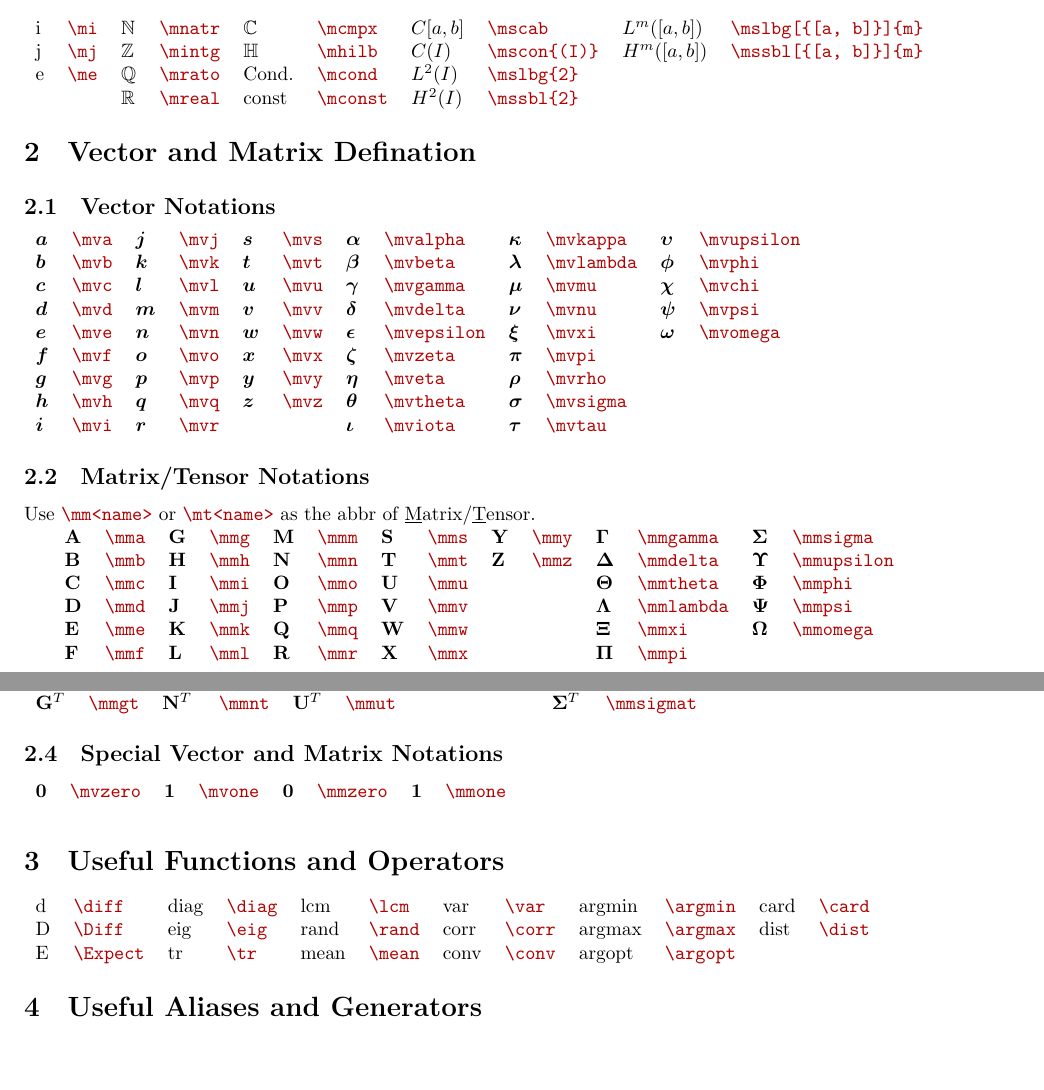
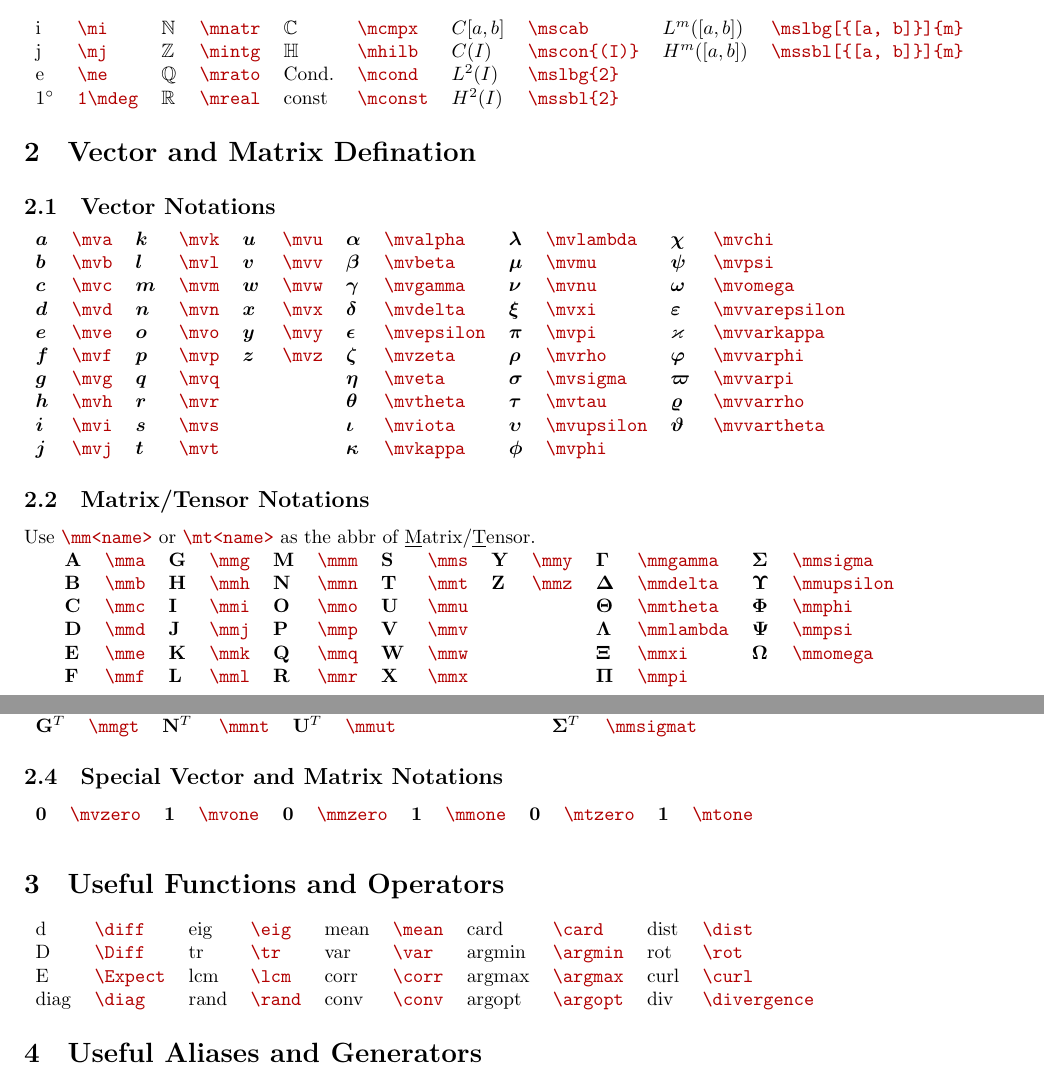
Before and after one commit to polossk/Math-Symbols-in-LaTeX, a LaTeX document (readme.tex, which reads math-symbols.sty): two parts of pages 1 and 2 of 2, joined at a grey line, cut so that both start at the same text, the shorter picture padded with empty space. Compiled offline with XeLaTeX.

Commit message:
update 2.2.0.1230

```diff
--- a/math-symbols.sty
+++ b/math-symbols.sty
@@ -28,6 +28,7 @@
 \newcommand\mi{{\mathrm i}}                                % constant i
 \newcommand\mj{{\mathrm j}}                                % constant j
 \newcommand\me{{\mathrm e}}                                % constant e
+\newcommand\mdeg{{^\circ}}                                 % symbol degree
 \newcommand\mnatr{{\mathbb N}}                             % natural num set N
 \newcommand\mintg{{\mathbb Z}}                             % integer set Z
 \newcommand\mrato{{\mathbb Q}}                             % rational set Q
@@ -92,6 +93,12 @@
 \newcommand\mvchi{{\bm \chi}}                              % vector chi
 \newcommand\mvpsi{{\bm \psi}}                              % vector psi
 \newcommand\mvomega{{\bm \omega}}                          % vector omega
+\newcommand\mvvarepsilon{{\bm \varepsilon}}                % vector varepsilon
+\newcommand\mvvarkappa{{\bm \varkappa}}                    % vector varkappa
+\newcommand\mvvarphi{{\bm \varphi}}                        % vector varphi
+\newcommand\mvvarpi{{\bm \varpi}}                          % vector varpi
+\newcommand\mvvarrho{{\bm \varrho}}                        % vector varrho
+\newcommand\mvvartheta{{\bm \vartheta}}                    % vector vartheta
 %------------------------------------------------------------------------------%
 %-[M]ath-[M]atrix-Defination---------------------------------------------------%
 %------------------------------------------------------------------------------%
@@ -217,8 +224,10 @@
 \newcommand\mvone{{\bm 1}}                                 % vector 1
 \newcommand\mmzero{{\mathbf 0}}                            % matrix 0
 \newcommand\mmone{{\mathbf 1}}                             % matrix 1
+\newcommand\mtzero{{\mathbf 0}}                            % tensor 0
+\newcommand\mtone{{\mathbf 1}}                             % tensor 1
 %------------------------------------------------------------------------------%
-%-Useful-Functions-and-Operators-----------------------------------------------%
+%-Useful-Operators-------------------------------------------------------------%
 %------------------------------------------------------------------------------%
 \DeclareMathOperator\diff{d\!}                             % operator diff
 \DeclareMathOperator\Diff{D}                               % operator Diff
@@ -237,6 +246,12 @@
 \DeclareMathOperator*{\argmax}{argmax}                     % operator argmax
 \DeclareMathOperator*{\argopt}{argopt}                     % operator argopt
 \DeclareMathOperator*{\dist}{dist}                         % operator dist
+\DeclareMathOperator\rot{rot}                              % operator rot
+\DeclareMathOperator\curl{curl}                            % operator curl
+\DeclareMathOperator\divergence{div}                       % operator div
+%------------------------------------------------------------------------------%
+%-Useful-Functions-------------------------------------------------------------%
+%------------------------------------------------------------------------------%
 \newcommand\abs[1]{{\lvert {#1} \rvert}}                   % operator abs
 \newcommand\norm[1]{{\| {#1} \|}}                          % operator norm
 \newcommand\normlp[2]{{\norm{#1}}_{#2}}                    % operator Lp-norm
--- a/readme.tex
+++ b/readme.tex
@@ -1,7 +1,7 @@
 \documentclass{article}
 \input{article-setting}
 %------------------------------------------------------------------------------%
-\newcommand\artversion{2.1.0.0402}
+\newcommand\artversion{2.2.0.1230}
 \title{Math-Symbols-in-\LaTeX{}-Manual}
 \author{polossk}
 \date{Version: v\artversion, Last Update: \today}
@@ -22,21 +22,22 @@ Insert \lstinline`\usepackage{math-symbols}` in your document's preamble.
 $\mi$ & \lstinline`\mi` & $\mnatr$ & \lstinline`\mnatr` & $\mcmpx$ & \lstinline`\mcmpx` & $\mscab$ & \lstinline`\mscab` & $\mslbg[{[a, b]}]{m}$ & \lstinline`\mslbg[{[a, b]}]{m}`\\
 $\mj$ & \lstinline`\mj` & $\mintg$ & \lstinline`\mintg` & $\mhilb$ & \lstinline`\mhilb` & $\mscon{(I)}$ & \lstinline`\mscon{(I)}` & $\mssbl[{[a, b]}]{m}$ & \lstinline`\mssbl[{[a, b]}]{m}`\\
 $\me$ & \lstinline`\me` & $\mrato$ & \lstinline`\mrato` & $\mcond$ & \lstinline`\mcond` & $\mslbg{2}$ & \lstinline`\mslbg{2}` & \\
- &  & $\mreal$ & \lstinline`\mreal` & $\mconst$ & \lstinline`\mconst` & $\mssbl{2}$ & \lstinline`\mssbl{2}` & \\
+$1\mdeg$ & \lstinline`1\mdeg` & $\mreal$ & \lstinline`\mreal` & $\mconst$ & \lstinline`\mconst` & $\mssbl{2}$ & \lstinline`\mssbl{2}` & \\
 \end{tabular}
 
 \section{Vector and Matrix Defination}
 \subsection{Vector Notations}
 \begin{tabular}{*{12}{l}}
-$\mva$ & \lstinline`\mva` & $\mvj$ & \lstinline`\mvj` & $\mvs$ & \lstinline`\mvs` & $\mvalpha$ & \lstinline`\mvalpha` & $\mvkappa$ & \lstinline`\mvkappa` & $\mvupsilon$ & \lstinline`\mvupsilon`\\
-$\mvb$ & \lstinline`\mvb` & $\mvk$ & \lstinline`\mvk` & $\mvt$ & \lstinline`\mvt` & $\mvbeta$ & \lstinline`\mvbeta` & $\mvlambda$ & \lstinline`\mvlambda` & $\mvphi$ & \lstinline`\mvphi`\\
-$\mvc$ & \lstinline`\mvc` & $\mvl$ & \lstinline`\mvl` & $\mvu$ & \lstinline`\mvu` & $\mvgamma$ & \lstinline`\mvgamma` & $\mvmu$ & \lstinline`\mvmu` & $\mvchi$ & \lstinline`\mvchi`\\
-$\mvd$ & \lstinline`\mvd` & $\mvm$ & \lstinline`\mvm` & $\mvv$ & \lstinline`\mvv` & $\mvdelta$ & \lstinline`\mvdelta` & $\mvnu$ & \lstinline`\mvnu` & $\mvpsi$ & \lstinline`\mvpsi`\\
-$\mve$ & \lstinline`\mve` & $\mvn$ & \lstinline`\mvn` & $\mvw$ & \lstinline`\mvw` & $\mvepsilon$ & \lstinline`\mvepsilon` & $\mvxi$ & \lstinline`\mvxi` & $\mvomega$ & \lstinline`\mvomega`\\
-$\mvf$ & \lstinline`\mvf` & $\mvo$ & \lstinline`\mvo` & $\mvx$ & \lstinline`\mvx` & $\mvzeta$ & \lstinline`\mvzeta` & $\mvpi$ & \lstinline`\mvpi` & \\
-$\mvg$ & \lstinline`\mvg` & $\mvp$ & \lstinline`\mvp` & $\mvy$ & \lstinline`\mvy` & $\mveta$ & \lstinline`\mveta` & $\mvrho$ & \lstinline`\mvrho` & \\
-$\mvh$ & \lstinline`\mvh` & $\mvq$ & \lstinline`\mvq` & $\mvz$ & \lstinline`\mvz` & $\mvtheta$ & \lstinline`\mvtheta` & $\mvsigma$ & \lstinline`\mvsigma` & \\
-$\mvi$ & \lstinline`\mvi` & $\mvr$ & \lstinline`\mvr` &  &  & $\mviota$ & \lstinline`\mviota` & $\mvtau$ & \lstinline`\mvtau` & \\
+$\mva$ & \lstinline`\mva` & $\mvk$ & \lstinline`\mvk` & $\mvu$ & \lstinline`\mvu` & $\mvalpha$ & \lstinline`\mvalpha` & $\mvlambda$ & \lstinline`\mvlambda` & $\mvchi$ & \lstinline`\mvchi`\\
+$\mvb$ & \lstinline`\mvb` & $\mvl$ & \lstinline`\mvl` & $\mvv$ & \lstinline`\mvv` & $\mvbeta$ & \lstinline`\mvbeta` & $\mvmu$ & \lstinline`\mvmu` & $\mvpsi$ & \lstinline`\mvpsi`\\
+$\mvc$ & \lstinline`\mvc` & $\mvm$ & \lstinline`\mvm` & $\mvw$ & \lstinline`\mvw` & $\mvgamma$ & \lstinline`\mvgamma` & $\mvnu$ & \lstinline`\mvnu` & $\mvomega$ & \lstinline`\mvomega`\\
+$\mvd$ & \lstinline`\mvd` & $\mvn$ & \lstinline`\mvn` & $\mvx$ & \lstinline`\mvx` & $\mvdelta$ & \lstinline`\mvdelta` & $\mvxi$ & \lstinline`\mvxi` & $\mvvarepsilon$ & \lstinline`\mvvarepsilon`\\
+$\mve$ & \lstinline`\mve` & $\mvo$ & \lstinline`\mvo` & $\mvy$ & \lstinline`\mvy` & $\mvepsilon$ & \lstinline`\mvepsilon` & $\mvpi$ & \lstinline`\mvpi` & $\mvvarkappa$ & \lstinline`\mvvarkappa`\\
+$\mvf$ & \lstinline`\mvf` & $\mvp$ & \lstinline`\mvp` & $\mvz$ & \lstinline`\mvz` & $\mvzeta$ & \lstinline`\mvzeta` & $\mvrho$ & \lstinline`\mvrho` & $\mvvarphi$ & \lstinline`\mvvarphi`\\
+$\mvg$ & \lstinline`\mvg` & $\mvq$ & \lstinline`\mvq` &  &  & $\mveta$ & \lstinline`\mveta` & $\mvsigma$ & \lstinline`\mvsigma` & $\mvvarpi$ & \lstinline`\mvvarpi`\\
+$\mvh$ & \lstinline`\mvh` & $\mvr$ & \lstinline`\mvr` &  &  & $\mvtheta$ & \lstinline`\mvtheta` & $\mvtau$ & \lstinline`\mvtau` & $\mvvarrho$ & \lstinline`\mvvarrho`\\
+$\mvi$ & \lstinline`\mvi` & $\mvs$ & \lstinline`\mvs` &  &  & $\mviota$ & \lstinline`\mviota` & $\mvupsilon$ & \lstinline`\mvupsilon` & $\mvvartheta$ & \lstinline`\mvvartheta`\\
+$\mvj$ & \lstinline`\mvj` & $\mvt$ & \lstinline`\mvt` &  &  & $\mvkappa$ & \lstinline`\mvkappa` & $\mvphi$ & \lstinline`\mvphi` & \\
 \end{tabular}
 
 \subsection{Matrix/Tensor Notations}
@@ -65,16 +66,17 @@ $\mmgt$ & \lstinline`\mmgt` & $\mmnt$ & \lstinline`\mmnt` & $\mmut$ & \lstinline
 
 
 \subsection{Special Vector and Matrix Notations}
-\begin{tabular}{*{8}{l}}
-$\mvzero$ & \lstinline`\mvzero` & $\mvone$ & \lstinline`\mvone` & $\mmzero$ & \lstinline`\mmzero` & $\mmone$ & \lstinline`\mmone` \\
+\begin{tabular}{*{12}{l}}
+$\mvzero$ & \lstinline`\mvzero` & $\mvone$ & \lstinline`\mvone` & $\mmzero$ & \lstinline`\mmzero` & $\mmone$ & \lstinline`\mmone` & $\mtzero$ & \lstinline`\mtzero` & $\mtone$ & \lstinline`\mtone` \\
 \end{tabular}
 
 
 \section{Useful Functions and Operators}
 \begin{tabular}{*{12}{l}}
-$\diff$ & \lstinline`\diff` & $\diag$ & \lstinline`\diag` & $\lcm$ & \lstinline`\lcm` & $\var$ & \lstinline`\var` & $\argmin$ & \lstinline`\argmin` & $\card$ & \lstinline`\card`\\
-$\Diff$ & \lstinline`\Diff` & $\eig$ & \lstinline`\eig` & $\rand$ & \lstinline`\rand` & $\corr$ & \lstinline`\corr` & $\argmax$ & \lstinline`\argmax` & $\dist$ & \lstinline`\dist`\\
-$\Expect$ & \lstinline`\Expect` & $\tr$ & \lstinline`\tr` & $\mean$ & \lstinline`\mean` & $\conv$ & \lstinline`\conv` & $\argopt$ & \lstinline`\argopt` & \\
+$\diff$ & \lstinline`\diff` & $\eig$ & \lstinline`\eig` & $\mean$ & \lstinline`\mean` & $\card$ & \lstinline`\card` & $\dist$ & \lstinline`\dist` & \\
+$\Diff$ & \lstinline`\Diff` & $\tr$ & \lstinline`\tr` & $\var$ & \lstinline`\var` & $\argmin$ & \lstinline`\argmin` & $\rot$ & \lstinline`\rot` & \\
+$\Expect$ & \lstinline`\Expect` & $\lcm$ & \lstinline`\lcm` & $\corr$ & \lstinline`\corr` & $\argmax$ & \lstinline`\argmax` & $\curl$ & \lstinline`\curl` & \\
+$\diag$ & \lstinline`\diag` & $\rand$ & \lstinline`\rand` & $\conv$ & \lstinline`\conv` & $\argopt$ & \lstinline`\argopt` & $\divergence$ & \lstinline`\divergence` & \\
 \end{tabular}
 
 
```
Also changed, not shown: readme.pdf.
